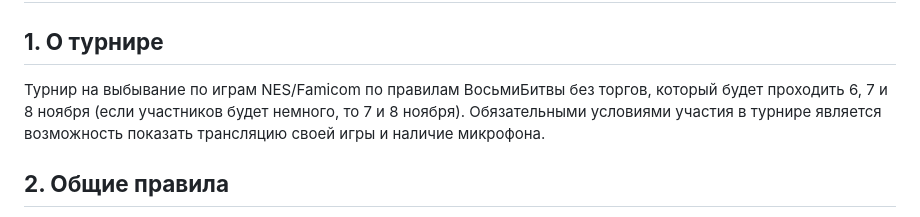
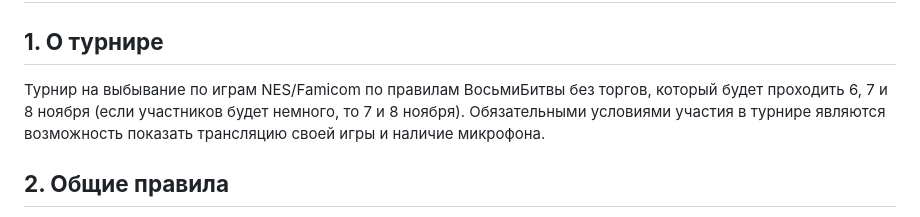
Before and after one commit to Decavoid/fox-8-bit, a Markdown page: data/rules.md, the part around the change. Drawn GitHub-style.

```diff
--- a/data/rules.md
+++ b/data/rules.md
@@ -2,7 +2,7 @@
 
 ## **1\. О турнире**
 
-Турнир на выбывание по играм NES/Famicom по правилам ВосьмиБитвы без торгов, который будет проходить 6, 7 и 8 ноября (если участников будет немного, то 7 и 8 ноября). Обязательными условиями участия в турнире является возможность показать трансляцию своей игры и наличие микрофона.
+Турнир на выбывание по играм NES/Famicom по правилам ВосьмиБитвы без торгов, который будет проходить 6, 7 и 8 ноября (если участников будет немного, то 7 и 8 ноября). Обязательными условиями участия в турнире являются возможность показать трансляцию своей игры и наличие микрофона.
 
 ## **2\. Общие правила**
 
```
